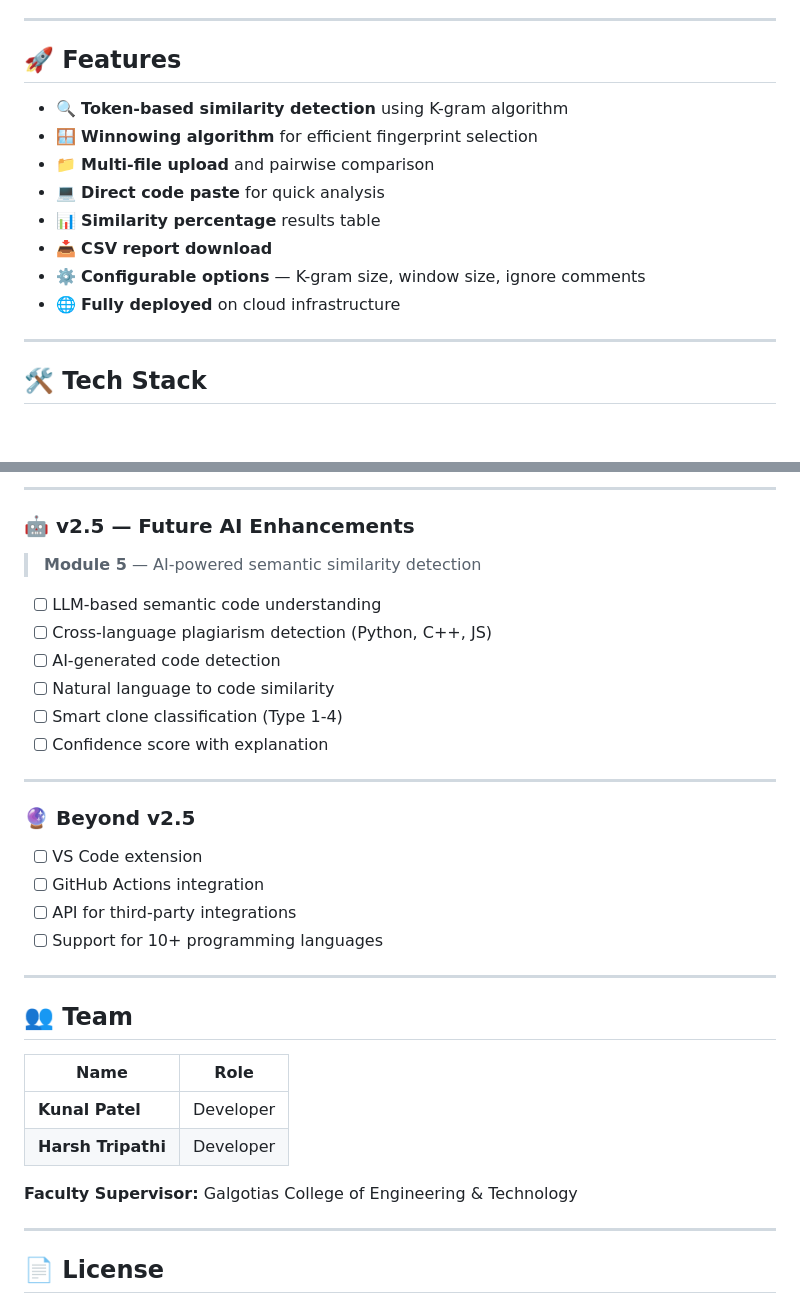
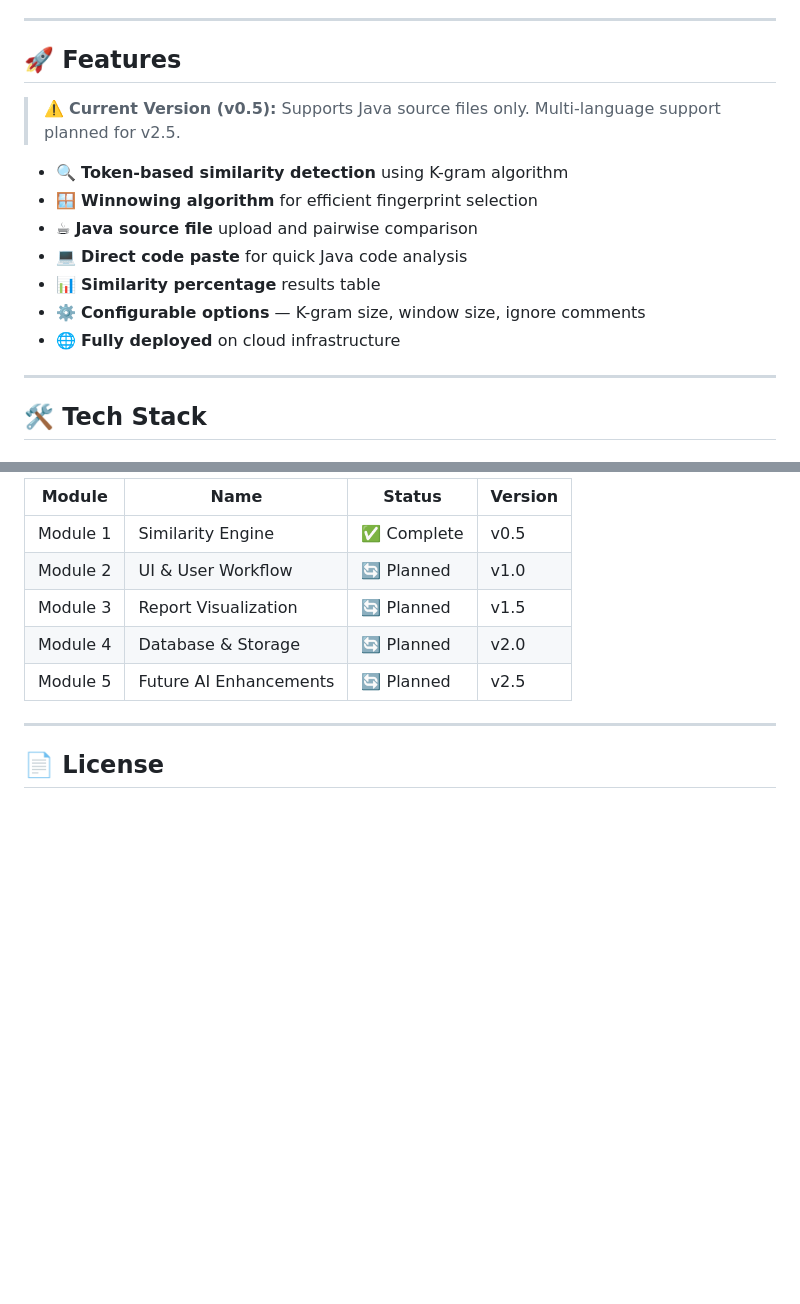
Before and after one commit to Kunal-htr/codesniff, a Markdown page: ReadMe.md, 2 parts joined by grey strips. GitHub-like rendering; blank space fills up the shorter version.

```diff
--- a/ReadMe.md
+++ b/ReadMe.md
@@ -25,15 +25,15 @@
 
 ## 🚀 Features
 
+> ⚠️ **Current Version (v0.5):** Supports Java source files only. Multi-language support planned for v2.5.
+
 - 🔍 **Token-based similarity detection** using K-gram algorithm
 - 🪟 **Winnowing algorithm** for efficient fingerprint selection
-- 📁 **Multi-file upload** and pairwise comparison
-- 💻 **Direct code paste** for quick analysis
+- ☕ **Java source file** upload and pairwise comparison
+- 💻 **Direct code paste** for quick Java code analysis
 - 📊 **Similarity percentage** results table
-- 📥 **CSV report download**
 - ⚙️ **Configurable options** — K-gram size, window size, ignore comments
 - 🌐 **Fully deployed** on cloud infrastructure
-
 ---
 
 ## 🛠️ Tech Stack
@@ -332,32 +288,10 @@ Live in ~50 seconds ✅
----
-
-### 🤖 v2.5 — Future AI Enhancements
-> **Module 5** — AI-powered semantic similarity detection
-- [ ] LLM-based semantic code understanding
-- [ ] Cross-language plagiarism detection (Python, C++, JS)
-- [ ] AI-generated code detection
-- [ ] Natural language to code similarity
-- [ ] Smart clone classification (Type 1-4)
-- [ ] Confidence score with explanation
-
----
-
-### 🔮 Beyond v2.5
-- [ ] VS Code extension
-- [ ] GitHub Actions integration
-- [ ] API for third-party integrations
-- [ ] Support for 10+ programming languages
-
----
-
-## 👥 Team
-
-| Name | Role |
-|---|---|
-| **Kunal Patel** | Developer |
-| **Harsh Tripathi** | Developer |
-
-**Faculty Supervisor:** Galgotias College of Engineering & Technology
+| Module | Name | Status | Version |
+|---|---|---|---|
+| Module 1 | Similarity Engine | ✅ Complete | v0.5 |
+| Module 2 | UI & User Workflow | 🔄 Planned | v1.0 |
+| Module 3 | Report Visualization | 🔄 Planned | v1.5 |
+| Module 4 | Database & Storage | 🔄 Planned | v2.0 |
+| Module 5 | Future AI Enhancements | 🔄 Planned | v2.5 |
 
 ---
 
```
Also changed, not shown: other parts of ReadMe.md (+1 -45 lines).
